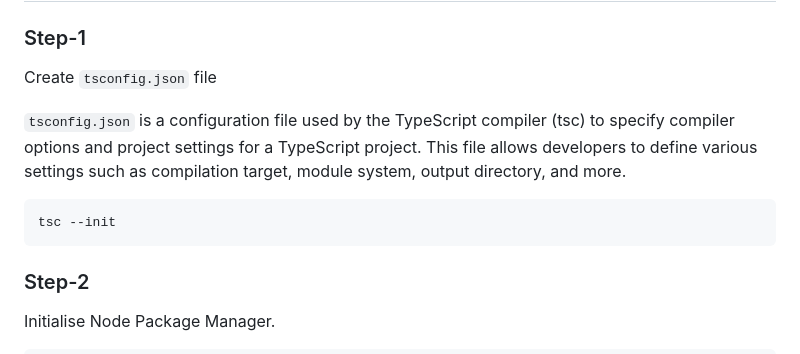
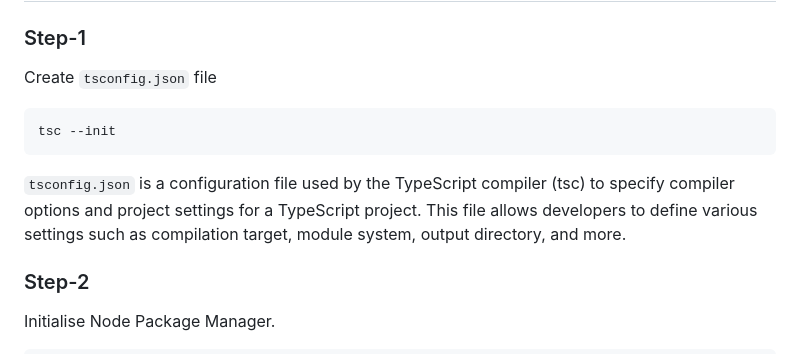
Before and after one commit to sougata-github/TypeScript, a Markdown page: readme.md, the part around the change. Drawn GitHub-style.

````diff
--- a/readme.md
+++ b/readme.md
@@ -499,11 +499,11 @@ const MyObj: MyInterface = { prop1: 1, prop2: "1" }; // Valid
 
 Create `tsconfig.json` file
 
-`tsconfig.json` is a configuration file used by the TypeScript compiler (tsc) to specify compiler options and project settings for a TypeScript project. This file allows developers to define various settings such as compilation target, module system, output directory, and more.
-
 ```bash
 tsc --init
 ```
+
+`tsconfig.json` is a configuration file used by the TypeScript compiler (tsc) to specify compiler options and project settings for a TypeScript project. This file allows developers to define various settings such as compilation target, module system, output directory, and more.
 
 ### Step-2
 
````
